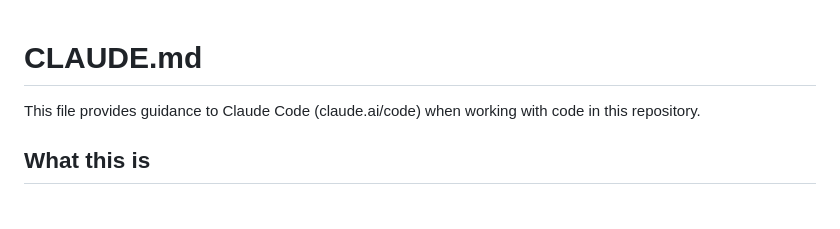
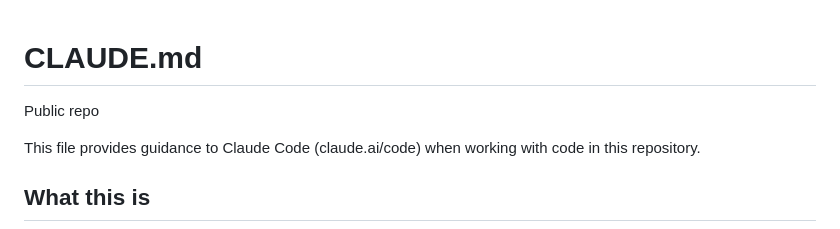
Before and after one commit to ongteckwu/oscp-learning, a Markdown page: CLAUDE.md, the part around the change. Drawn GitHub-style; blank space fills up the shorter version.

Commit message:
chore: bleep

```diff
--- a/CLAUDE.md
+++ b/CLAUDE.md
@@ -1,4 +1,6 @@
 # CLAUDE.md
+
+Public repo
 
 This file provides guidance to Claude Code (claude.ai/code) when working with code in this repository.
 
```
